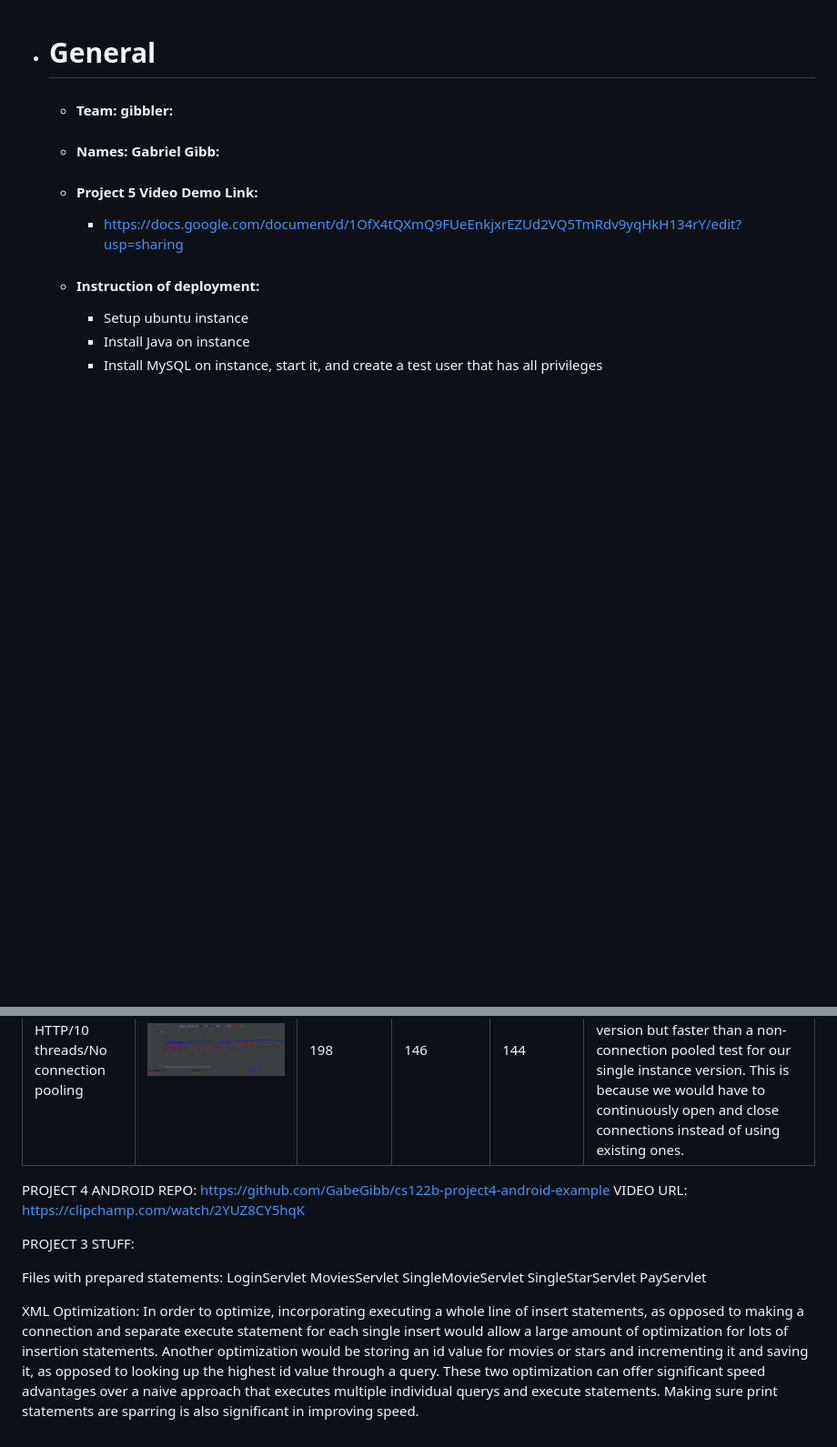
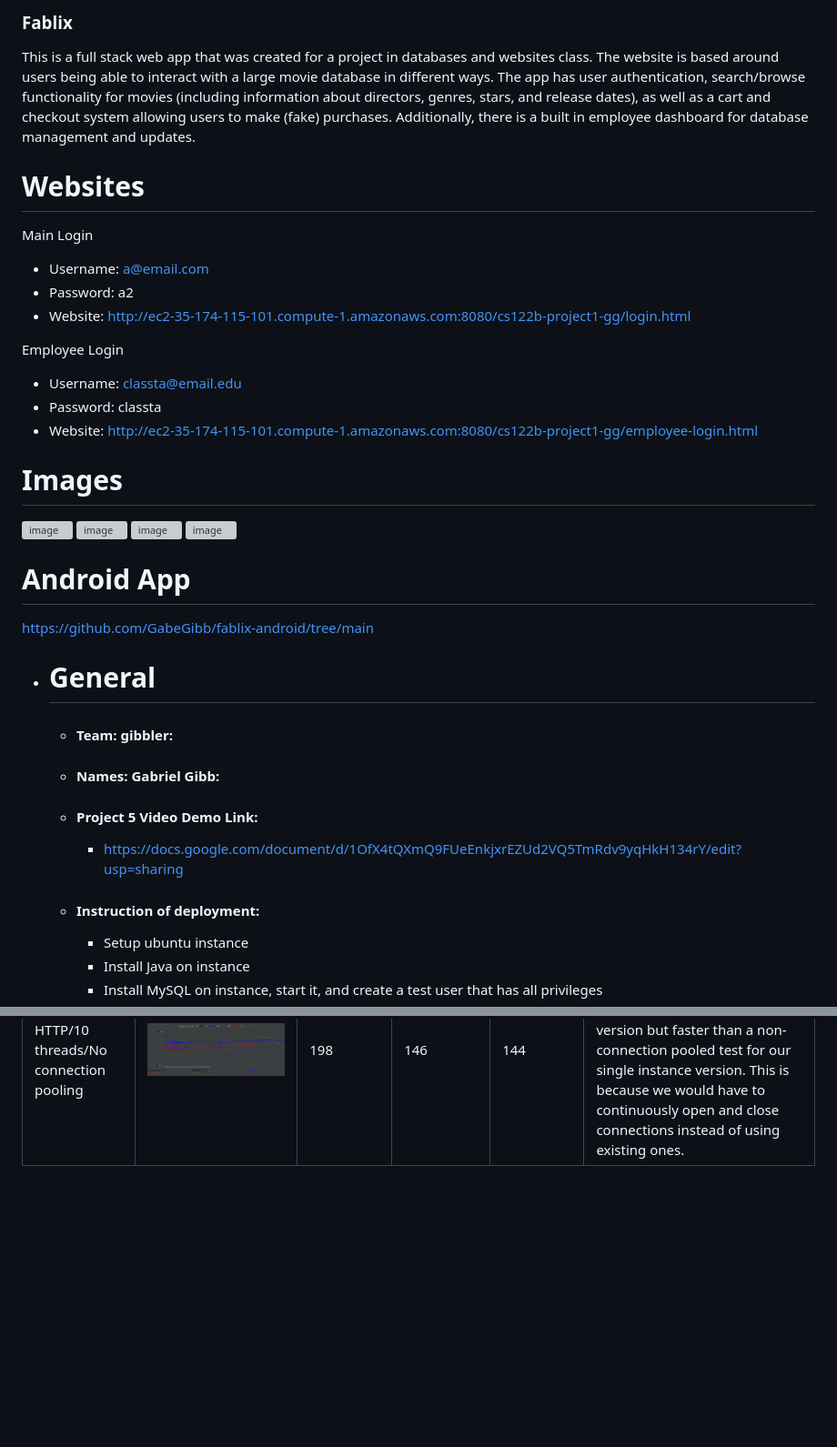
Before and after one commit to GabeGibb/Fablix-Public, a Markdown page: README.md, 2 parts joined by grey strips. Shown: that part at 91% size. GitHub-like rendering; blank space fills up the shorter version; grey boxes are pictures that could not be loaded.

```diff
--- a/README.md
+++ b/README.md
@@ -1,3 +1,32 @@
+### Fablix
+This is a full stack web app that was created for a project in databases and websites class.
+The website is based around users being able to interact with a large movie database in different ways.
+The app has user authentication, search/browse functionality for movies (including information about directors, genres, stars, and release dates), as well as
+a cart and checkout system allowing users to make (fake) purchases. Additionally, there is a built in employee dashboard for database management and updates.
+
+# Websites
+Main Login
+- Username: a@email.com
+- Password: a2
+- Website: http://ec2-35-174-115-101.compute-1.amazonaws.com:8080/cs122b-project1-gg/login.html
+
+Employee Login
+- Username: classta@email.edu
+- Password: classta
+- Website: http://ec2-35-174-115-101.compute-1.amazonaws.com:8080/cs122b-project1-gg/employee-login.html
+
+# Images
+![image](https://github.com/GabeGibb/fablix/assets/97437160/f556b4e4-bffd-401e-95f0-f87a98fa1734)
+![image](https://github.com/GabeGibb/fablix/assets/97437160/ab00b499-eb9f-4a94-91b4-8fa05f2c7721)
+![image](https://github.com/GabeGibb/fablix/assets/97437160/68c72933-64b9-4cfc-b2c1-57d3f5119727)
+![image](https://github.com/GabeGibb/fablix/assets/97437160/38a89138-242c-4f5e-bd2e-cf4ea19534e1)
+
+
+# Android App
+https://github.com/GabeGibb/fablix-android/tree/main
+
+
+
 - # General
     - #### Team: gibbler:
 
@@ -92,28 +121,3 @@
 | Case 1: HTTP/1 thread                          | ![](img/t6.png)              | 116                        | 54                                  | 51                        | This result should be comparable to our single instance version, since 1 thread means our servlet serves a connection and once done, processes the next request without having to process multiple things at once.                                                                                             |
 | Case 2: HTTP/10 threads                        | ![](img/t7.png)              | 186                        | 132                                 | 129                       | Although multiple threads will slow us down, the scaled version now has twice the servers running, meaning each servlet could process 5 threads at once instead of 10 at once. This leads to a faster ability to serve multiple users.                                                                         |
 | Case 3: HTTP/10 threads/No connection pooling  | ![](img/t5.png)              | 198                        | 146                                 | 144                       | This result was done with connection pooling, however this should be slower than any of the tests in the scaled version but faster than a non-connection pooled test for our single instance version. This is because we would have to continuously open and close connections instead of using existing ones. |
-
-
-PROJECT 4 ANDROID REPO:
-https://github.com/GabeGibb/cs122b-project4-android-example
-VIDEO URL:
-https://clipchamp.com/watch/2YUZ8CY5hqK
-
-
-PROJECT 3 STUFF:
-
-Files with prepared statements:
-LoginServlet
-MoviesServlet
-SingleMovieServlet
-SingleStarServlet
-PayServlet
-
-
-XML Optimization:
-In order to optimize, incorporating executing a whole line of insert statements, as opposed to making a connection and separate execute statement
-for each single insert would allow a large amount of optimization for lots of insertion statements.
-Another optimization would be storing an id value for movies or stars and incrementing it and saving it, as opposed to looking up the highest
-id value through a query.
-These two optimization can offer significant speed advantages over a naive approach that executes multiple individual querys and execute statements.
-Making sure print statements are sparring is also significant in improving speed.
```
